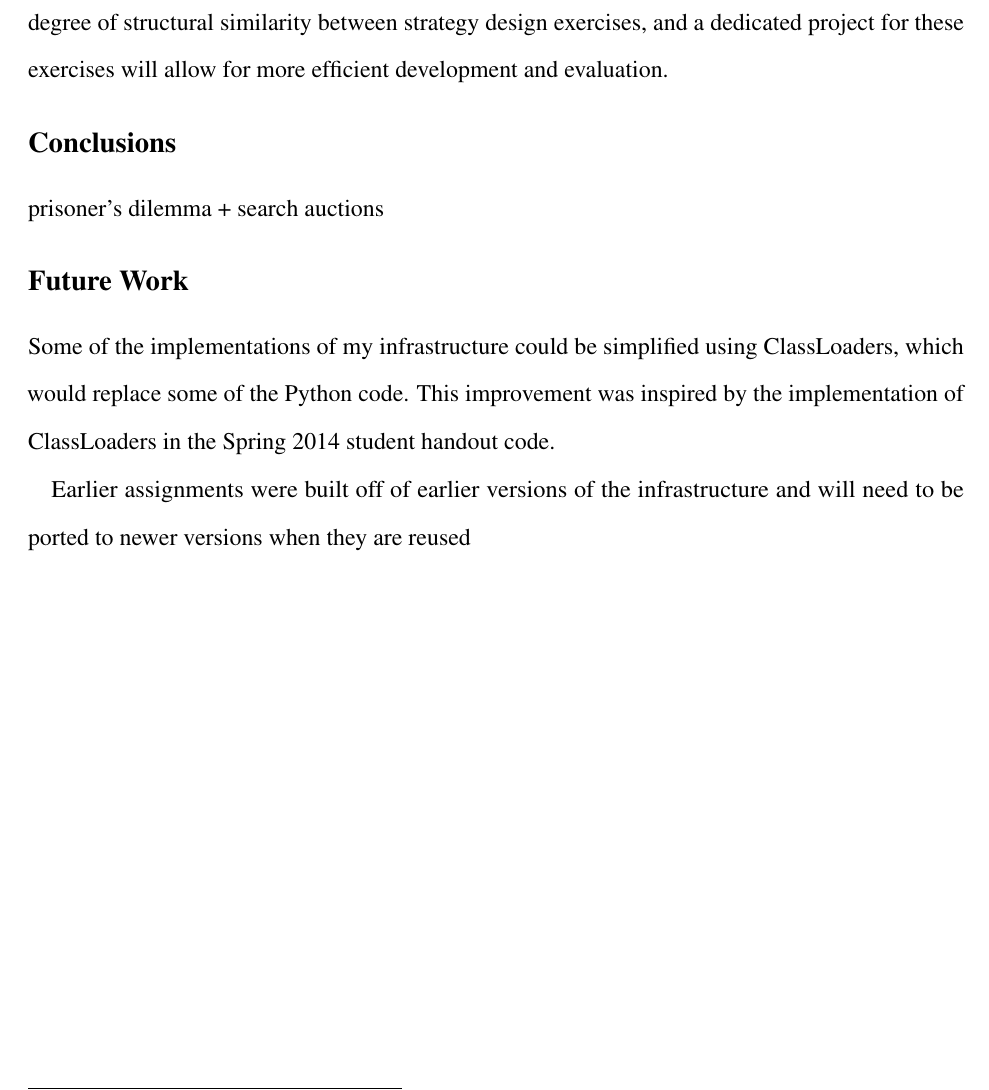
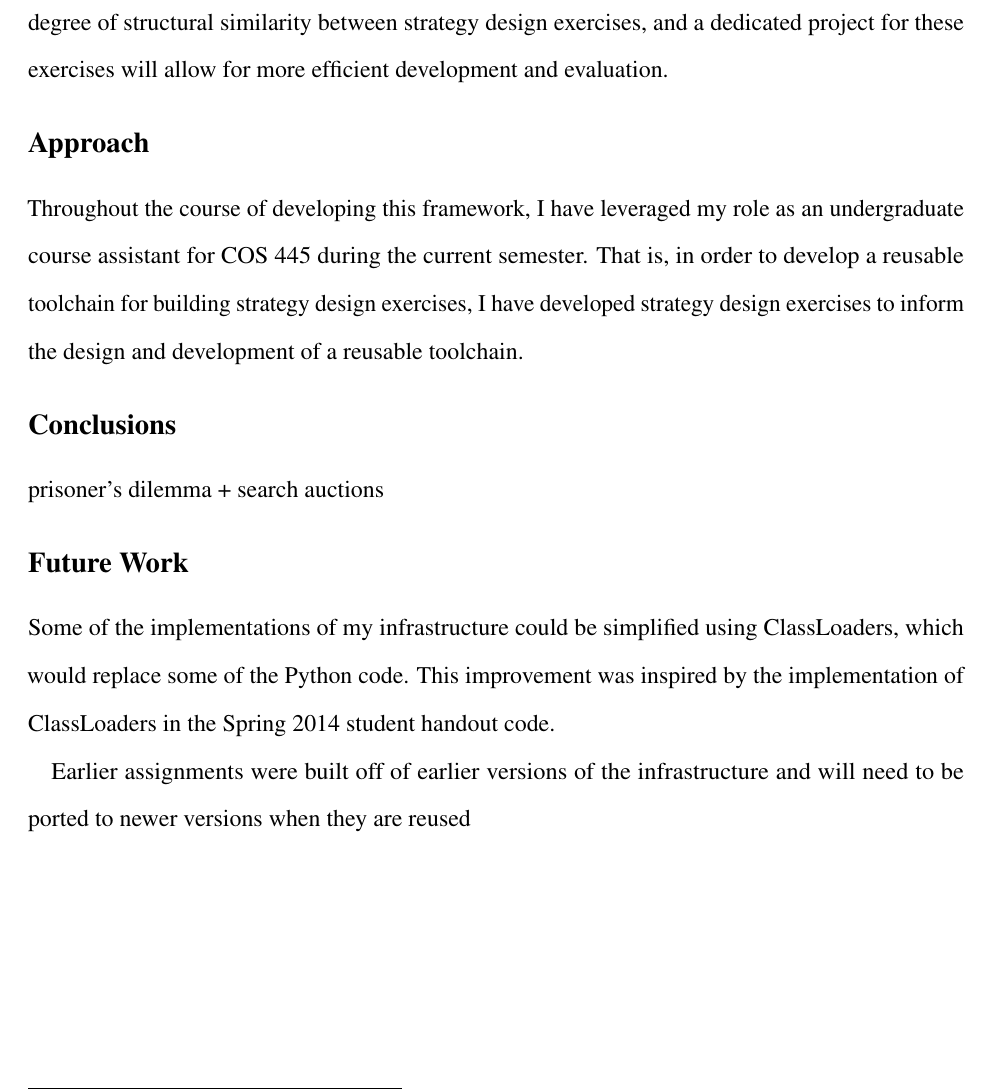
Before and after one commit to awonnacott/cos398, a LaTeX document (paper.tex, which reads jpaper.cls): part of page 5 of 5, cut so that both start at the same text. Compiled offline with pdfLaTeX.

Commit message:
Start Approach

```diff
--- a/jpaper.cls
+++ b/jpaper.cls
@@ -36,7 +36,6 @@
 \RequirePackage[utf8]{inputenc}
 \RequirePackage[T1]{fontenc}
 \RequirePackage{verbatim}
-\RequirePackage{fixltx2e}
 \RequirePackage[usenames,dvipsnames,svgnames,table]{xcolor}
 
 % Basic text typesetting options.
@@ -202,6 +201,6 @@
   \RequirePackage{url}
 
   % Scientific units.
-  \RequirePackage[squaren]{SIunits}
+  \RequirePackage{SIunits}
 
   \endinput{}
--- a/paper.tex
+++ b/paper.tex
@@ -86,6 +86,11 @@ However, existing resources for assignment submission and student feedback in us
 I integrated some CS DropBox\footnote{https://csguide.cs.princeton.edu/academic/csdropbox} functionality where relevant, and modelled the leaderboard structure after review of the leaderboard implementation used in other Princeton CS classes.
 Generally, however, no such tools would leverage the high degree of structural similarity between strategy design exercises, and a dedicated project for these exercises will allow for more efficient development and evaluation.
 
+\section*{Approach}
+Throughout the course of developing this framework, I have leveraged my role as an undergraduate course assistant for COS 445 during the current semester.
+That is, in order to develop a reusable toolchain for building strategy design exercises, I have developed strategy design exercises to inform the design and development of a reusable toolchain.
+
+
 \section*{Conclusions}
 prisoner's dilemma + search auctions
 
```
Also changed, not shown: paper.pdf.
